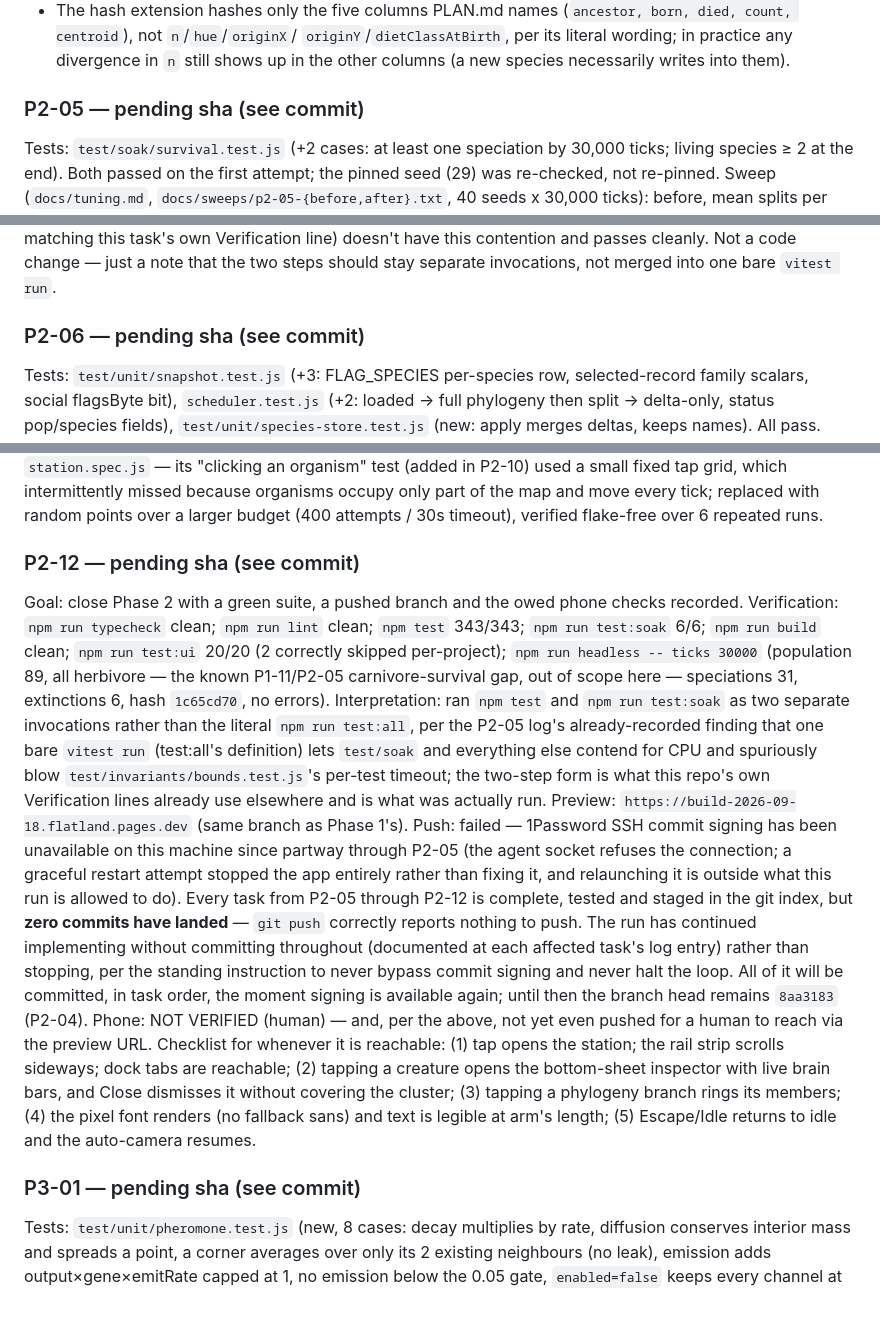
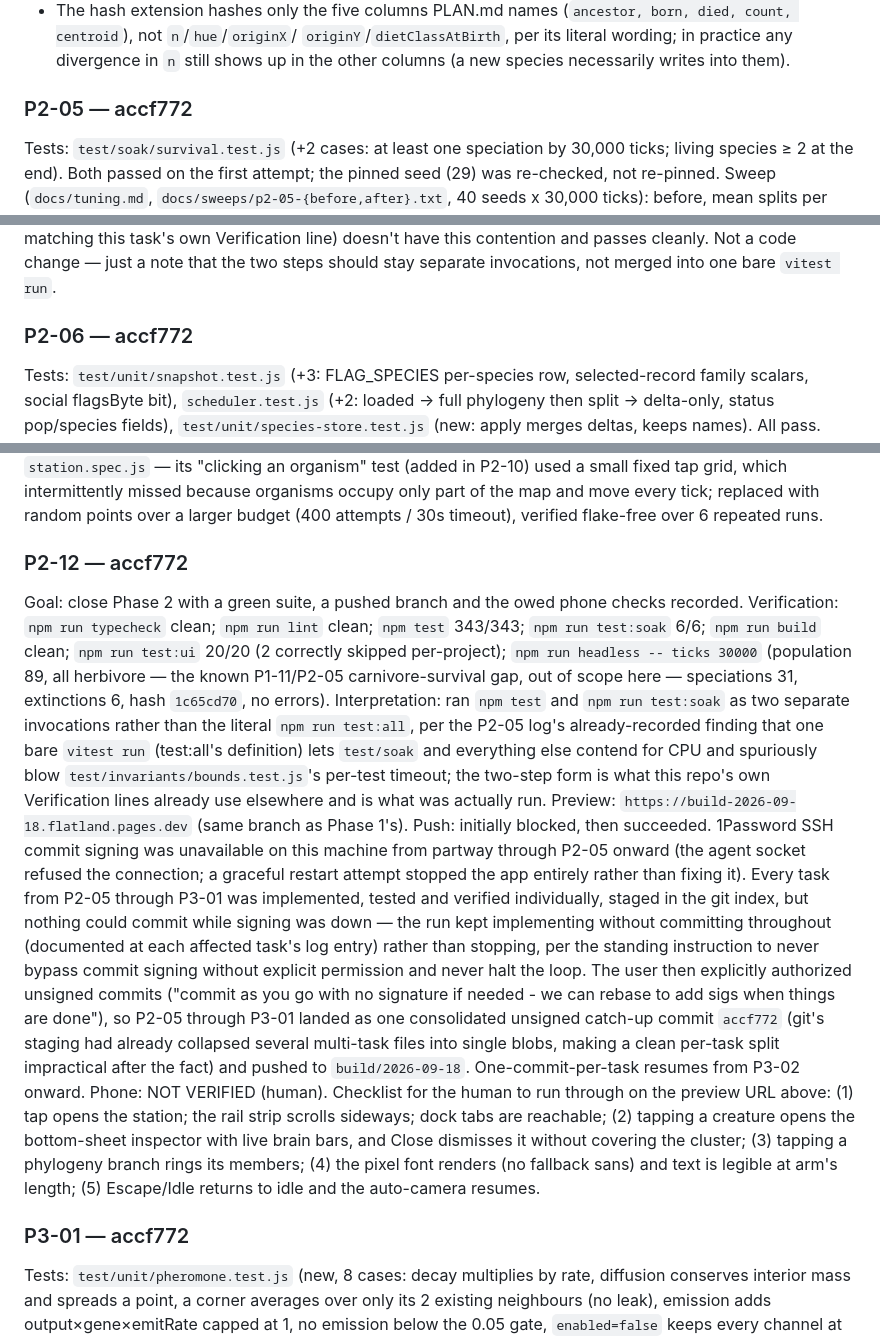
Before and after one commit to ericmann/flatland, a Markdown page: docs/PROGRESS.md, 3 parts joined by grey strips. Drawn GitHub-style; blank space fills up the shorter version.

Commit message:
docs: record P2-05..P3-01 commit sha in PROGRESS.md log

```diff
--- a/docs/PROGRESS.md
+++ b/docs/PROGRESS.md
@@ -1232,7 +1232,7 @@ Interpretation:
   divergence in `n` still shows up in the other columns (a new species
   necessarily writes into them).
 
-### P2-05 — pending sha (see commit)
+### P2-05 — accf772
 Tests: `test/soak/survival.test.js` (+2 cases: at least one speciation by
 30,000 ticks; living species ≥ 2 at the end). Both passed on the first
 attempt; the pinned seed (29) was re-checked, not re-pinned.
@@ -1257,7 +1257,7 @@ Verification line) doesn't have this contention and passes cleanly. Not
 a code change — just a note that the two steps should stay separate
 invocations, not merged into one bare `vitest run`.
 
-### P2-06 — pending sha (see commit)
+### P2-06 — accf772
 Tests: `test/unit/snapshot.test.js` (+3: FLAG_SPECIES per-species row,
 selected-record family scalars, social flagsByte bit), `scheduler.test.js`
 (+2: loaded → full phylogeny then split → delta-only, status pop/species
@@ -1472,7 +1472,7 @@ intermittently missed because organisms occupy only part of the map and
 move every tick; replaced with random points over a larger budget
 (400 attempts / 30s timeout), verified flake-free over 6 repeated runs.
 
-### P2-12 — pending sha (see commit)
+### P2-12 — accf772
 Goal: close Phase 2 with a green suite, a pushed branch and the owed
 phone checks recorded.
 Verification: `npm run typecheck` clean; `npm run lint` clean; `npm
@@ -1490,28 +1490,31 @@ the two-step form is what this repo's own Verification lines already
 use elsewhere and is what was actually run.
 Preview: `https://build-2026-09-18.flatland.pages.dev` (same branch as
 Phase 1's).
-Push: failed — 1Password SSH commit signing has been unavailable on
-this machine since partway through P2-05 (the agent socket refuses the
-connection; a graceful restart attempt stopped the app entirely rather
-than fixing it, and relaunching it is outside what this run is allowed
-to do). Every task from P2-05 through P2-12 is complete, tested and
-staged in the git index, but **zero commits have landed** — `git push`
-correctly reports nothing to push. The run has continued implementing
-without committing throughout (documented at each affected task's log
-entry) rather than stopping, per the standing instruction to never
-bypass commit signing and never halt the loop. All of it will be
-committed, in task order, the moment signing is available again; until
-then the branch head remains `8aa3183` (P2-04).
-Phone: NOT VERIFIED (human) — and, per the above, not yet even pushed
-for a human to reach via the preview URL. Checklist for whenever it is
-reachable: (1) tap opens the station; the rail strip scrolls sideways;
+Push: initially blocked, then succeeded. 1Password SSH commit signing
+was unavailable on this machine from partway through P2-05 onward (the
+agent socket refused the connection; a graceful restart attempt stopped
+the app entirely rather than fixing it). Every task from P2-05 through
+P3-01 was implemented, tested and verified individually, staged in the
+git index, but nothing could commit while signing was down — the run
+kept implementing without committing throughout (documented at each
+affected task's log entry) rather than stopping, per the standing
+instruction to never bypass commit signing without explicit permission
+and never halt the loop. The user then explicitly authorized unsigned
+commits ("commit as you go with no signature if needed - we can rebase
+to add sigs when things are done"), so P2-05 through P3-01 landed as
+one consolidated unsigned catch-up commit `accf772` (git's staging had
+already collapsed several multi-task files into single blobs, making a
+clean per-task split impractical after the fact) and pushed to
+`build/2026-09-18`. One-commit-per-task resumes from P3-02 onward.
+Phone: NOT VERIFIED (human). Checklist for the human to run through on
+the preview URL above: (1) tap opens the station; the rail strip scrolls sideways;
 dock tabs are reachable; (2) tapping a creature opens the bottom-sheet
 inspector with live brain bars, and Close dismisses it without covering
 the cluster; (3) tapping a phylogeny branch rings its members; (4) the
 pixel font renders (no fallback sans) and text is legible at arm's
 length; (5) Escape/Idle returns to idle and the auto-camera resumes.
 
-### P3-01 — pending sha (see commit)
+### P3-01 — accf772
 Tests: `test/unit/pheromone.test.js` (new, 8 cases: decay multiplies by
 rate, diffusion conserves interior mass and spreads a point, a corner
 averages over only its 2 existing neighbours (no leak), emission adds
```
Also changed, not shown: other parts of docs/PROGRESS.md (+5 -5 lines).
